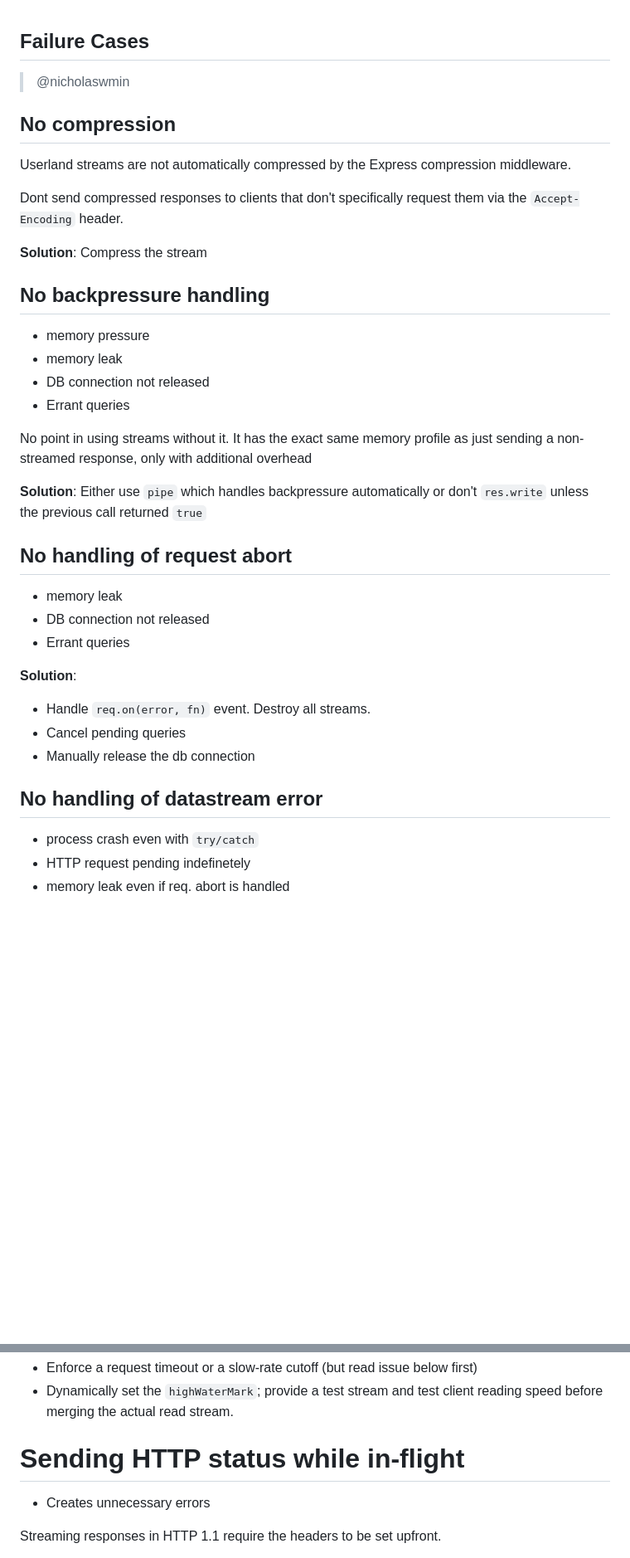
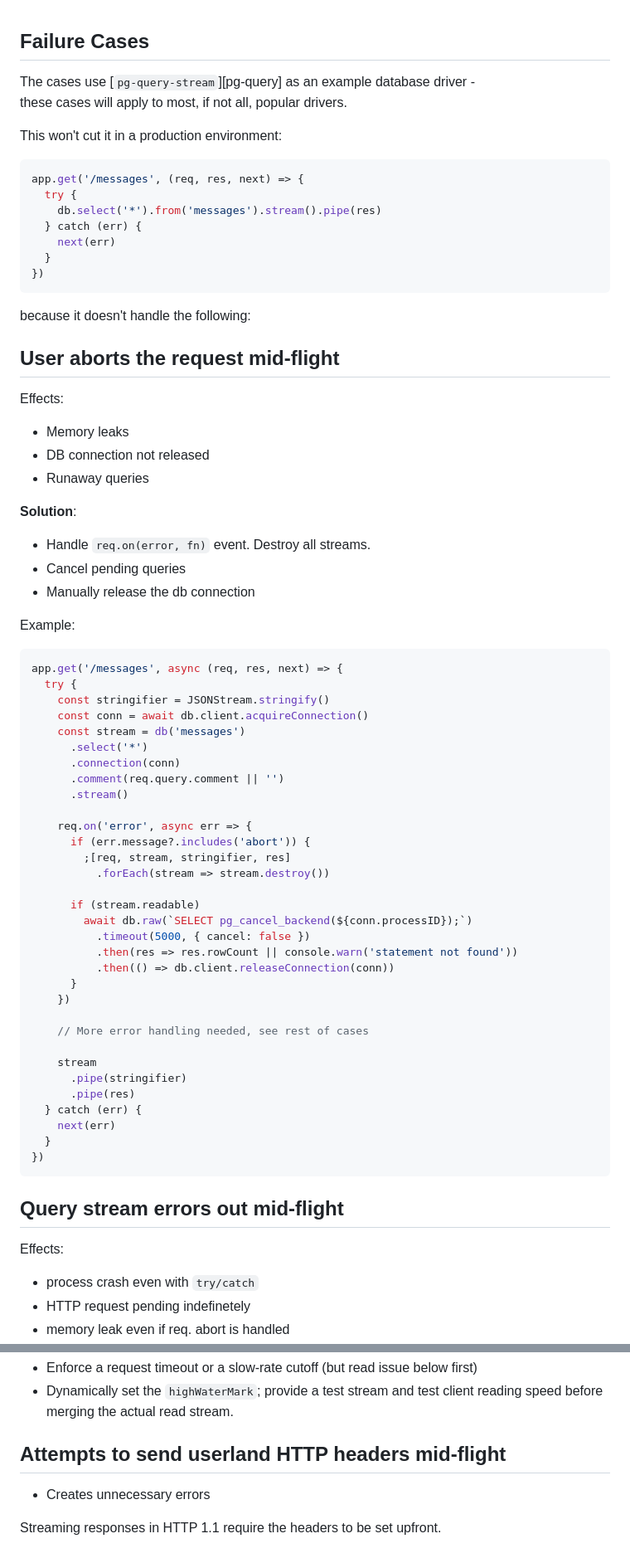
Before and after one commit to nicholaswmin/stream-gotchas, a Markdown page: .github/docs/CASES.md, 2 parts joined by grey strips. Shown at 83% size. GitHub-like rendering; blank space fills up the shorter version.

Commit message:
added some examples

````diff
--- a/.github/docs/CASES.md
+++ b/.github/docs/CASES.md
@@ -1,35 +1,29 @@
 ## Failure Cases
 
-> @nicholaswmin
+The cases use [`pg-query-stream`][pg-query] as an example database driver -
+these cases will apply to most, if not all, popular drivers.
 
-## No compression
+This won't cut it in a production environment:
 
-Userland streams are not automatically compressed by the Express compression
-middleware.
+```js
+app.get('/messages', (req, res, next) => {
+  try {
+    db.select('*').from('messages').stream().pipe(res)
+  } catch (err) {
+    next(err)
+  }
+})
+```
 
-Dont send compressed responses to clients that don't specifically request
-them via the `Accept-Encoding` header.
+because it doesn't handle the following:
 
-**Solution**: Compress the stream
+## User aborts the request mid-flight
 
-## No backpressure handling
+Effects:
 
-- memory pressure
-- memory leak
+- Memory leaks
 - DB connection not released
-- Errant queries
-
-No point in using streams without it. It has the exact same memory profile
-as just sending a non-streamed response, only with additional overhead
-
-**Solution**: Either use `pipe` which handles backpressure automatically or
-don't `res.write` unless the previous call returned `true`
-
-## No handling of request abort
-
-- memory leak
-- DB connection not released
-- Errant queries
+- Runaway queries
 
 **Solution**:
 
@@ -37,7 +31,46 @@ don't `res.write` unless the previous call returned `true`
 - Cancel pending queries
 - Manually release the db connection
 
-## No handling of datastream error
+Example:
+
+```js
+app.get('/messages', async (req, res, next) => {
+  try {
+    const stringifier = JSONStream.stringify()
+    const conn = await db.client.acquireConnection()
+    const stream = db('messages')
+      .select('*')
+      .connection(conn)
+      .comment(req.query.comment || '')
+      .stream()
+
+    req.on('error', async err => {
+      if (err.message?.includes('abort')) {
+        ;[req, stream, stringifier, res]
+          .forEach(stream => stream.destroy())
+
+      if (stream.readable)
+        await db.raw(`SELECT pg_cancel_backend(${conn.processID});`)
+          .timeout(5000, { cancel: false })
+          .then(res => res.rowCount || console.warn('statement not found'))
+          .then(() => db.client.releaseConnection(conn))
+      }
+    })
+
+    // More error handling needed, see rest of cases
+
+    stream
+      .pipe(stringifier)
+      .pipe(res)
+  } catch (err) {
+    next(err)
+  }
+})
+```
+
+## Query stream errors out mid-flight
+
+Effects:
 
 - process crash even with `try/catch`
 - HTTP request pending indefinetely
@@ -95,7 +160,7 @@ set by the `highWaterMark` of the read stream.
 - Dynamically set the `highWaterMark`; provide a test stream and test
   client reading speed before merging the actual read stream.
 
-# Sending HTTP status while in-flight
+## Attempts to send userland HTTP headers mid-flight
 
 - Creates unnecessary errors
 
````
Also changed, not shown: other parts of .github/docs/CASES.md (+67 -6 lines).
